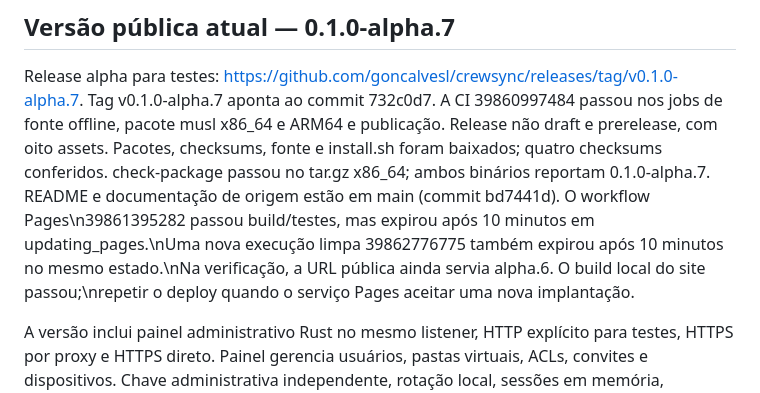
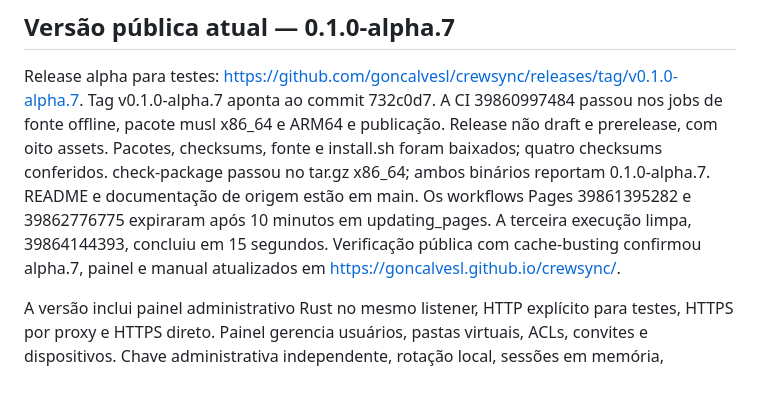
Before and after one commit to goncalvesl/crewsync, a Markdown page: docs/STATUS.md, the part around the change. Rendered like a GitHub page.

Commit message:
Confirma publicação pública da alpha.7

```diff
--- a/docs/STATUS.md
+++ b/docs/STATUS.md
@@ -7,7 +7,10 @@ Tag v0.1.0-alpha.7 aponta ao commit 732c0d7. A CI 39860997484 passou nos jobs
 de fonte offline, pacote musl x86_64 e ARM64 e publicação. Release não draft e
 prerelease, com oito assets. Pacotes, checksums, fonte e install.sh foram baixados;
 quatro checksums conferidos. check-package passou no tar.gz x86_64; ambos binários
-reportam 0.1.0-alpha.7. README e documentação de origem estão em main (commit bd7441d). O workflow Pages\n39861395282 passou build/testes, mas expirou após 10 minutos em updating_pages.\nUma nova execução limpa 39862776775 também expirou após 10 minutos no mesmo estado.\nNa verificação, a URL pública ainda servia alpha.6. O build local do site passou;\nrepetir o deploy quando o serviço Pages aceitar uma nova implantação.
+reportam 0.1.0-alpha.7. README e documentação de origem estão em main. Os workflows Pages 39861395282 e
+39862776775 expiraram após 10 minutos em updating_pages. A terceira execução limpa,
+39864144393, concluiu em 15 segundos. Verificação pública com cache-busting confirmou
+alpha.7, painel e manual atualizados em https://goncalvesl.github.io/crewsync/.
 
 A versão inclui painel administrativo Rust no mesmo listener, HTTP explícito para
 testes, HTTPS por proxy e HTTPS direto. Painel gerencia usuários, pastas virtuais,
```
